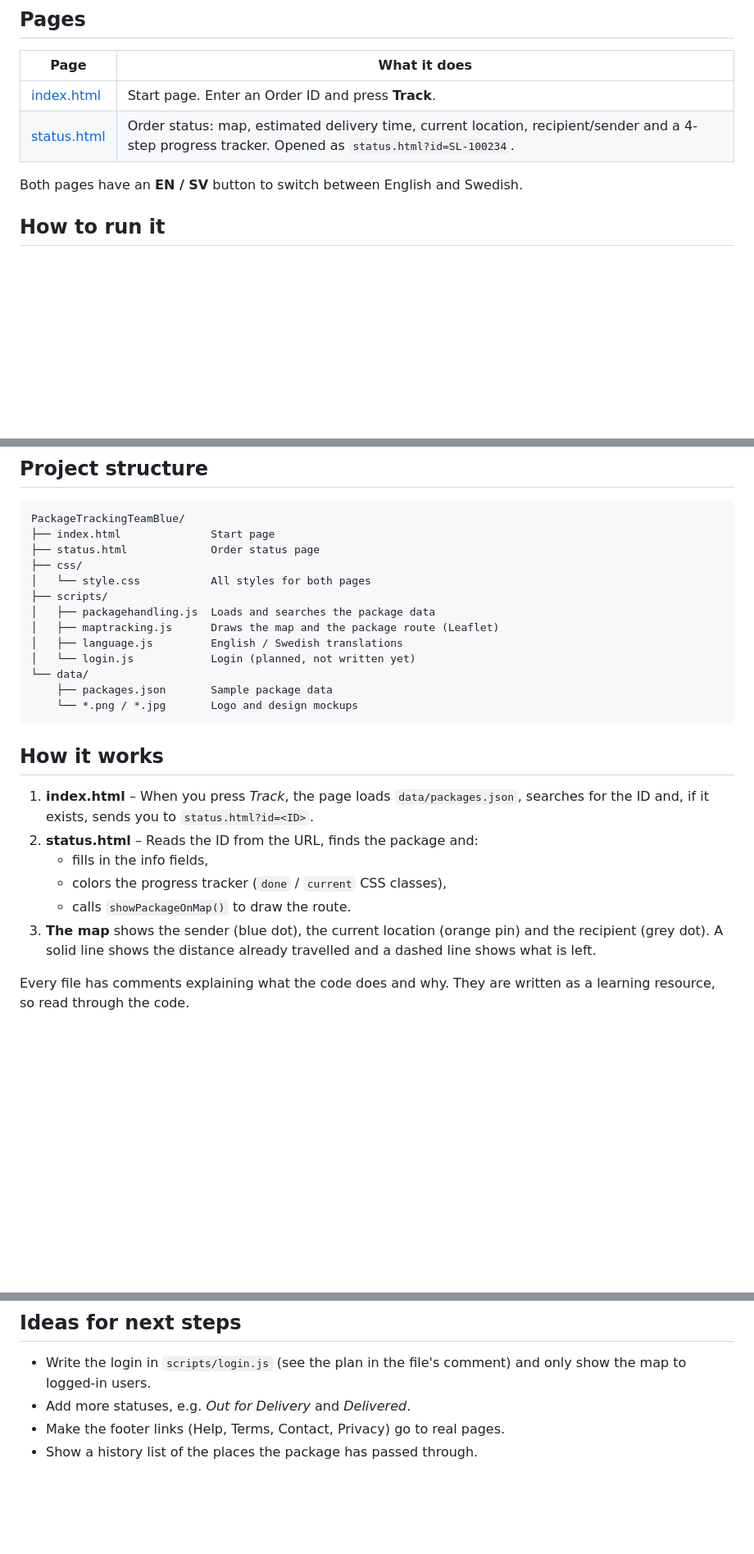
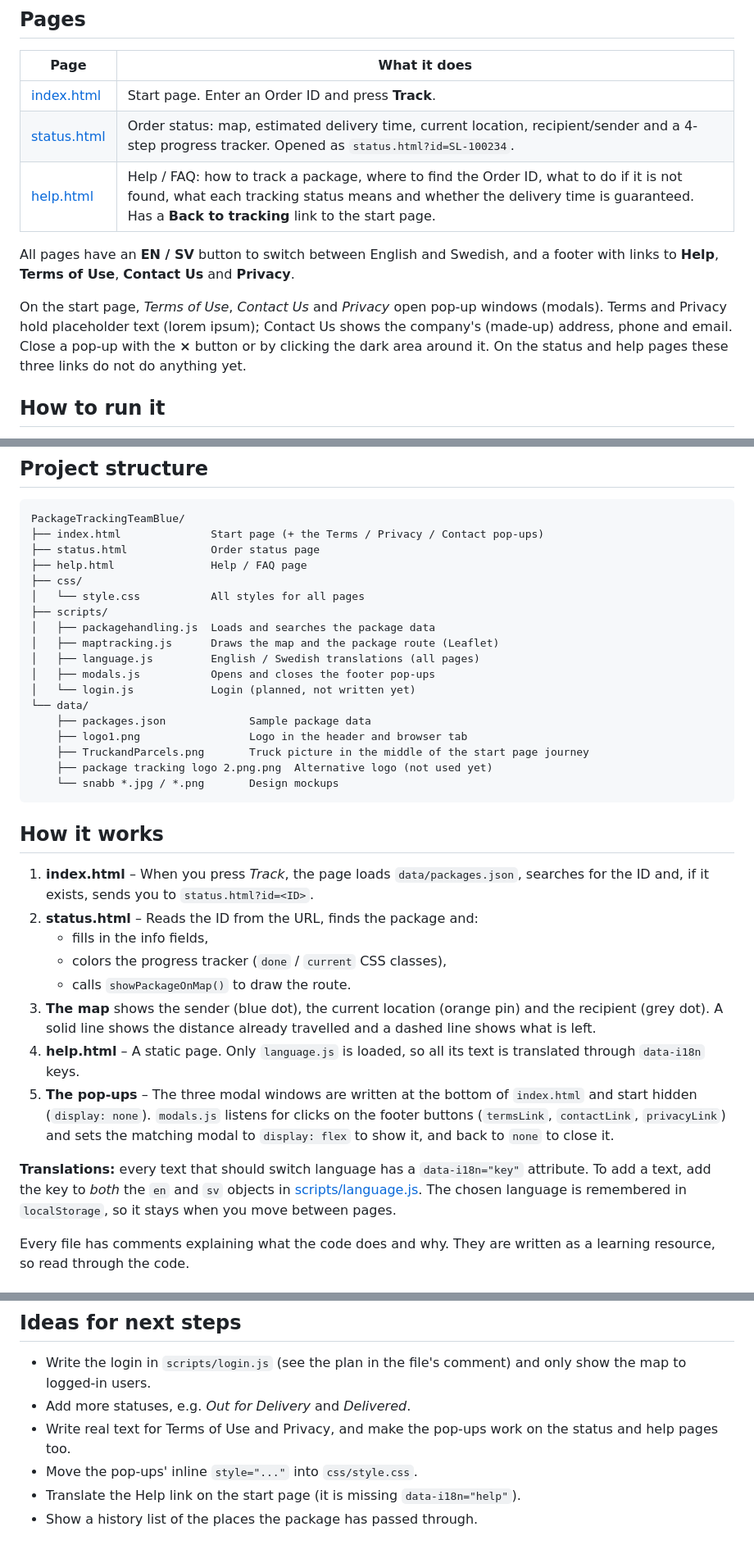
Before and after one commit to Lundqwist/PackageTrackingTeamBlue, a Markdown page: README.md, 3 parts joined by grey strips. Shown at 82% size. Rendered like a GitHub page; blank space fills up the shorter version.

````diff
--- a/README.md
+++ b/README.md
@@ -11,8 +11,11 @@ The design is based on the mockups in the [data/](data/) folder.
 |------|--------------|
 | [index.html](index.html) | Start page. Enter an Order ID and press **Track**. |
 | [status.html](status.html) | Order status: map, estimated delivery time, current location, recipient/sender and a 4-step progress tracker. Opened as `status.html?id=SL-100234`. |
+| [help.html](help.html) | Help / FAQ: how to track a package, where to find the Order ID, what to do if it is not found, what each tracking status means and whether the delivery time is guaranteed. Has a **Back to tracking** link to the start page. |
 
-Both pages have an **EN / SV** button to switch between English and Swedish.
+All pages have an **EN / SV** button to switch between English and Swedish, and a footer with links to **Help**, **Terms of Use**, **Contact Us** and **Privacy**.
+
+On the start page, *Terms of Use*, *Contact Us* and *Privacy* open pop-up windows (modals). Terms and Privacy hold placeholder text (lorem ipsum); Contact Us shows the company's (made-up) address, phone and email. Close a pop-up with the **×** button or by clicking the dark area around it. On the status and help pages these three links do not do anything yet.
 
 ## How to run it
 
@@ -28,18 +31,23 @@ Try one of these Order IDs: `SL-100234`, `SL-100587`, `SL-101342`, `SL-102118`,
 
 ```
 PackageTrackingTeamBlue/
-├── index.html              Start page
+├── index.html              Start page (+ the Terms / Privacy / Contact pop-ups)
 ├── status.html             Order status page
+├── help.html               Help / FAQ page
 ├── css/
-│   └── style.css           All styles for both pages
+│   └── style.css           All styles for all pages
 ├── scripts/
 │   ├── packagehandling.js  Loads and searches the package data
 │   ├── maptracking.js      Draws the map and the package route (Leaflet)
-│   ├── language.js         English / Swedish translations
+│   ├── language.js         English / Swedish translations (all pages)
+│   ├── modals.js           Opens and closes the footer pop-ups
 │   └── login.js            Login (planned, not written yet)
 └── data/
-    ├── packages.json       Sample package data
-    └── *.png / *.jpg       Logo and design mockups
+    ├── packages.json             Sample package data
+    ├── logo1.png                 Logo in the header and browser tab
+    ├── TruckandParcels.png       Truck picture in the middle of the start page journey
+    ├── package tracking logo 2.png.png  Alternative logo (not used yet)
+    └── snabb *.jpg / *.png       Design mockups
 ```
 
 ## How it works
@@ -50,6 +58,10 @@ PackageTrackingTeamBlue/
    - colors the progress tracker (`done` / `current` CSS classes),
    - calls `showPackageOnMap()` to draw the route.
 3. **The map** shows the sender (blue dot), the current location (orange pin) and the recipient (grey dot). A solid line shows the distance already travelled and a dashed line shows what is left.
+4. **help.html** – A static page. Only `language.js` is loaded, so all its text is translated through `data-i18n` keys.
+5. **The pop-ups** – The three modal windows are written at the bottom of `index.html` and start hidden (`display: none`). `modals.js` listens for clicks on the footer buttons (`termsLink`, `contactLink`, `privacyLink`) and sets the matching modal to `display: flex` to show it, and back to `none` to close it.
+
+**Translations:** every text that should switch language has a `data-i18n="key"` attribute. To add a text, add the key to *both* the `en` and `sv` objects in [scripts/language.js](scripts/language.js). The chosen language is remembered in `localStorage`, so it stays when you move between pages.
 
 Every file has comments explaining what the code does and why. They are written as a learning resource, so read through the code.
 
@@ -93,5 +105,7 @@ To add a package, copy one of the objects in the file, give it a new `packageId`
 
 - Write the login in `scripts/login.js` (see the plan in the file's comment) and only show the map to logged-in users.
 - Add more statuses, e.g. *Out for Delivery* and *Delivered*.
-- Make the footer links (Help, Terms, Contact, Privacy) go to real pages.
+- Write real text for Terms of Use and Privacy, and make the pop-ups work on the status and help pages too.
+- Move the pop-ups' inline `style="..."` into `css/style.css`.
+- Translate the Help link on the start page (it is missing `data-i18n="help"`).
 - Show a history list of the places the package has passed through.
````
